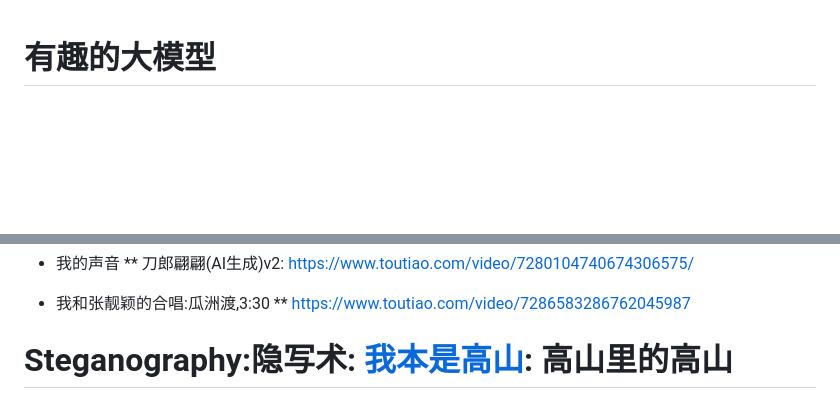
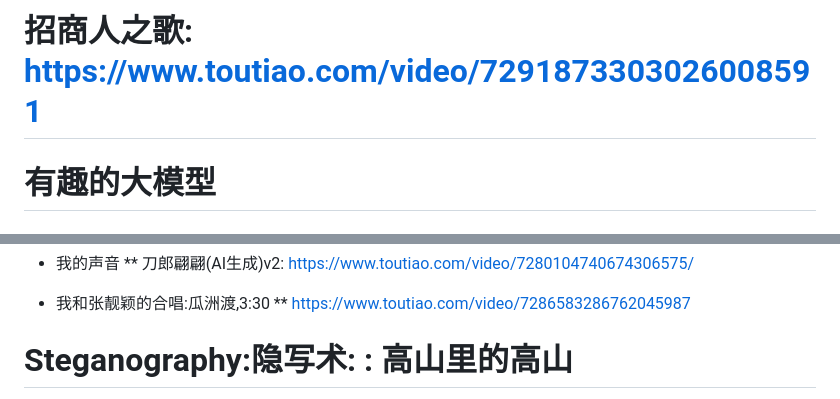
Before and after one commit to xjq284/myllm, a Markdown page: README.md, 2 parts joined by grey strips. GitHub-like rendering; blank space fills up the shorter version.

```diff
--- a/README.md
+++ b/README.md
@@ -1,3 +1,5 @@
+# 招商人之歌: https://www.toutiao.com/video/7291873303026008591
+
 # 有趣的大模型
 #  song2mv: 从一首歌(歌声)到mv(视频)
 
@@ -18,5 +20,5 @@
 ** https://www.toutiao.com/video/7286583286762045987
 
 
-# Steganography:隐写术: [我本是高山](我本是高山1.png): 高山里的高山
+# Steganography:隐写术: : 高山里的高山
 
```
Also changed, not shown: other parts of README.md (+3 -1 lines).
